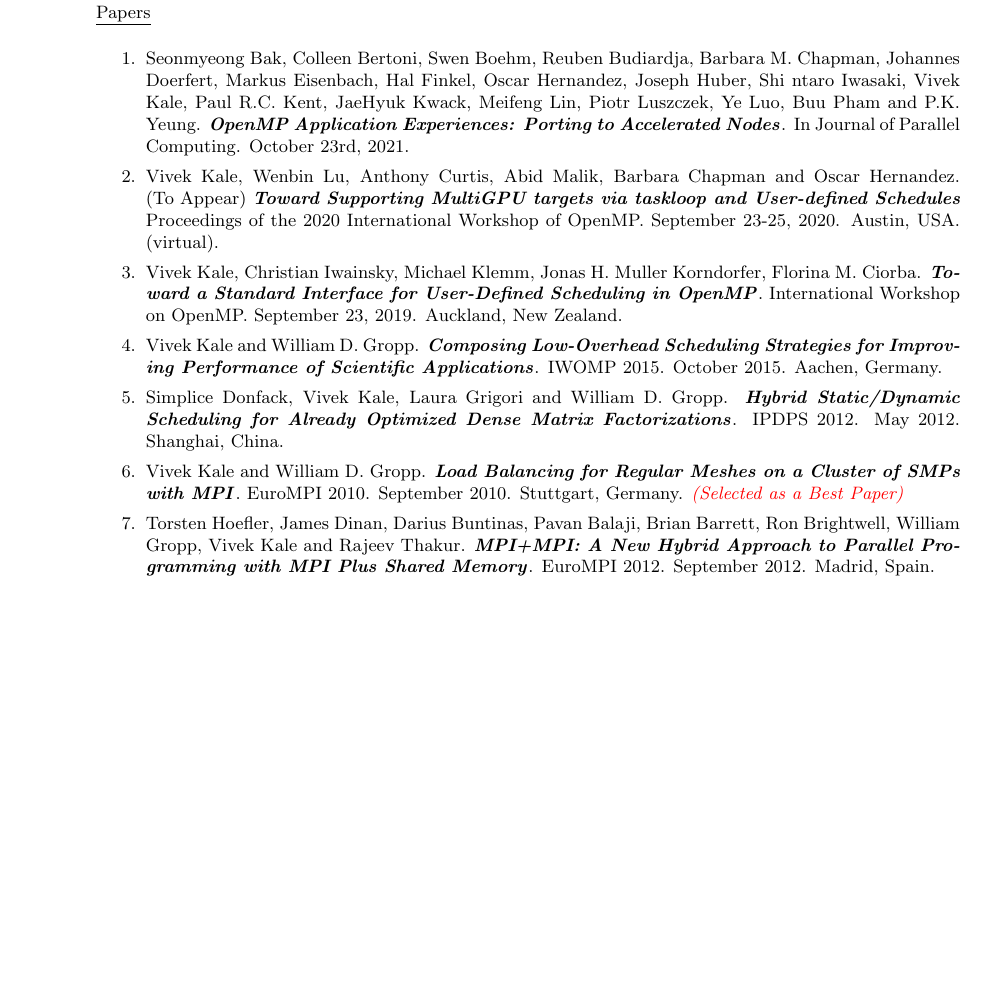
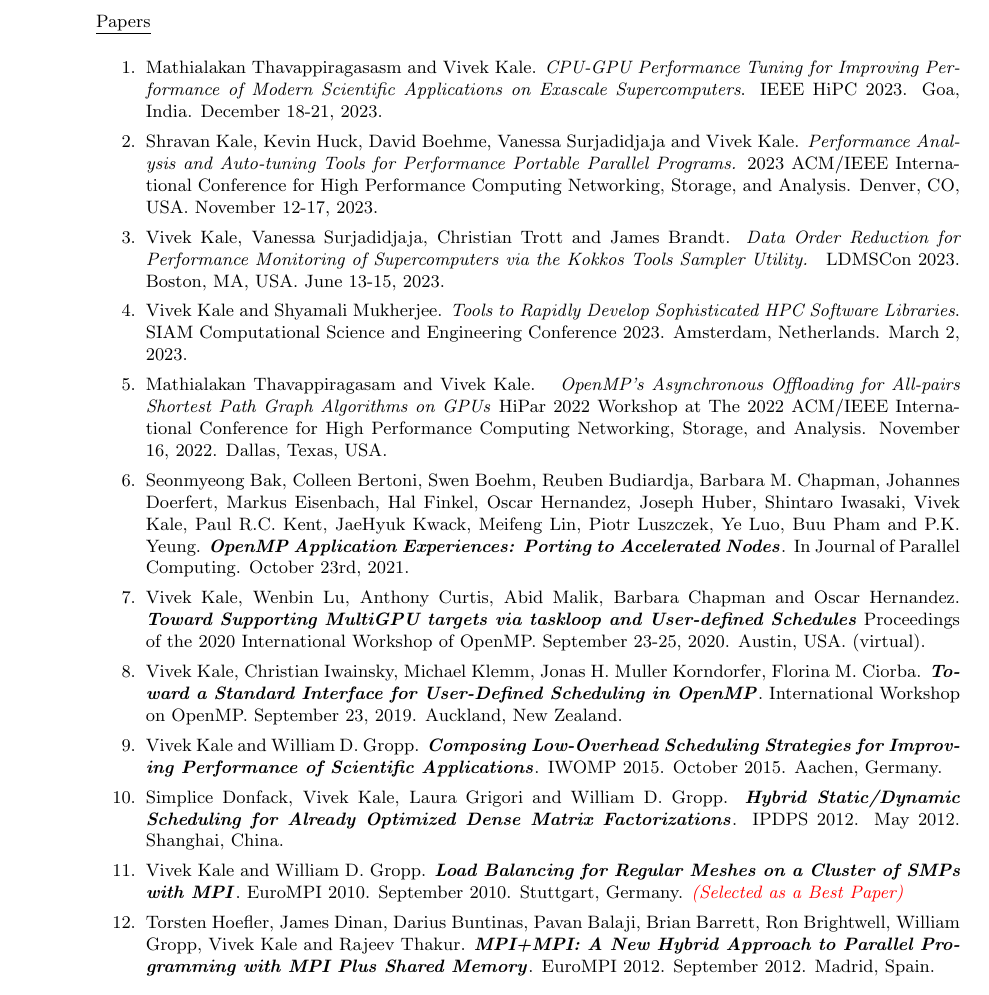
Before and after one commit to vlkale/ViveksCV, a LaTeX CV (resume.tex, which reads listOfPubsShort.tex): part of page 3 of 3 before the commit and part of page 3 of 4 after it, cut so that both start at the same text, the shorter picture padded with empty space. Compiled offline with pdfLaTeX.

Commit message:
pushing all new pubs

```diff
--- a/listOfPubsShort.tex
+++ b/listOfPubsShort.tex
@@ -15,10 +15,18 @@
 \underline{Papers}
 \vspace*{-0.05in}
 \begin{enumerate}
-\item Seonmyeong Bak, Colleen Bertoni, Swen Boehm, Reuben Budiardja, Barbara M. Chapman, Johannes Doerfert, Markus Eisenbach, Hal Finkel, Oscar Hernandez, Joseph Huber, Shi
-ntaro Iwasaki, Vivek Kale, Paul R.C. Kent, JaeHyuk Kwack, Meifeng Lin, Piotr Luszczek, Ye Luo, Buu Pham and P.K. Yeung. \textbf{\textit{OpenMP Application Experiences: Porting to Accelerated Nodes}}. In Journal of Parallel Computing. October 23rd, 2021.
+\item Mathialakan Thavappiragasasm and Vivek Kale. \textbf{\it CPU-GPU Performance Tuning for Improving Performance of Modern Scientific Applications on Exascale Supercomputers}. IEEE HiPC 2023. Goa, India. December 18-21, 2023.
+\item Shravan Kale, Kevin Huck, David Boehme, Vanessa Surjadidjaja and Vivek Kale. \textbf{\it Performance Analysis and Auto-tuning Tools for Performance Portable Parallel Programs.} 2023 ACM/IEEE International Conference for High Performance Computing Networking, Storage, and Analysis. Denver, CO, USA. November 12-17, 2023.
 
-\item Vivek Kale, Wenbin Lu, Anthony Curtis, Abid Malik, Barbara Chapman and Oscar Hernandez. (To Appear) \textbf{\textit{Toward Supporting MultiGPU targets via taskloop and User-defined Schedules}} Proceedings of the 2020 International Workshop of OpenMP. September 23-25, 2020. Austin, USA. (virtual).
+\item Vivek Kale, Vanessa Surjadidjaja, Christian Trott and James Brandt. \textbf{\it Data Order Reduction for Performance Monitoring of Supercomputers via the Kokkos Tools Sampler Utility. } LDMSCon 2023. Boston, MA, USA. June 13-15, 2023.
+
+\item Vivek Kale and Shyamali Mukherjee. \textbf{\it Tools to Rapidly Develop Sophisticated HPC Software Libraries}. SIAM Computational Science and Engineering Conference 2023. Amsterdam, Netherlands. March 2, 2023.
+
+\item Mathialakan Thavappiragasam and Vivek Kale. \textbf{ \it OpenMP’s Asynchronous Offloading for All-pairs Shortest Path Graph Algorithms on GPUs}  HiPar 2022 Workshop at The 2022 ACM/IEEE International Conference for High Performance Computing Networking, Storage, and Analysis. November 16, 2022. Dallas, Texas, USA.
+
+\item Seonmyeong Bak, Colleen Bertoni, Swen Boehm, Reuben Budiardja, Barbara M. Chapman, Johannes Doerfert, Markus Eisenbach, Hal Finkel, Oscar Hernandez, Joseph Huber, Shintaro Iwasaki, Vivek Kale, Paul R.C. Kent, JaeHyuk Kwack, Meifeng Lin, Piotr Luszczek, Ye Luo, Buu Pham and P.K. Yeung. \textbf{\textit{OpenMP Application Experiences: Porting to Accelerated Nodes}}. In Journal of Parallel Computing. October 23rd, 2021.
+
+\item Vivek Kale, Wenbin Lu, Anthony Curtis, Abid Malik, Barbara Chapman and Oscar Hernandez. \textbf{\textit{Toward Supporting MultiGPU targets via taskloop and User-defined Schedules}} Proceedings of the 2020 International Workshop of OpenMP. September 23-25, 2020. Austin, USA. (virtual).
 \item Vivek Kale, Christian Iwainsky, Michael Klemm, Jonas H. Muller Korndorfer, Florina M. Ciorba. \textbf{\textit{Toward a Standard Interface for User-Defined Scheduling in OpenMP}}. International Workshop on OpenMP. September 23, 2019. Auckland, New Zealand.
 
 \item Vivek Kale and William D. Gropp. \textbf{\textit{Composing Low-Overhead Scheduling Strategies for Improving Performance of Scientific Applications}}. IWOMP 2015. October 2015. Aachen, Germany.
```
Also changed, not shown: cv.tex (+2 -2 lines), Makefile.
